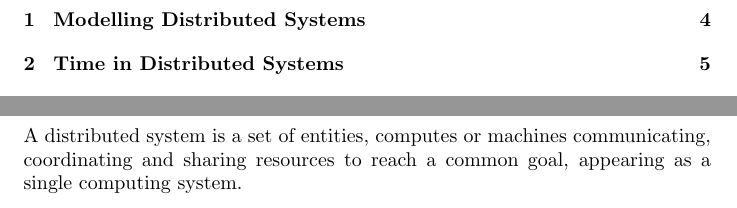
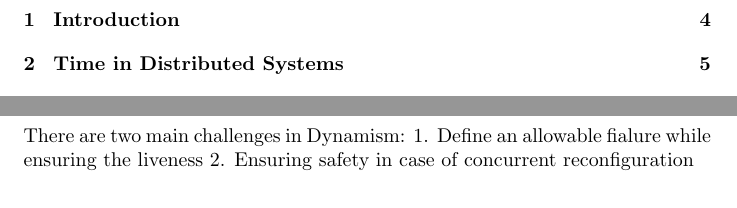
Before and after one commit to ashkanans/sapienza-10599896-dds-project, a LaTeX document (dds-project.tex): two parts of pages 2 and 4 of 26, joined at a grey line, cut at the place of the change. Compiled offline with pdfLaTeX.

Commit message:
Adds Introduction

```diff
--- a/dds-project.tex
+++ b/dds-project.tex
@@ -15,8 +15,10 @@
 
 	\newpage
 	\newpage
-	\section{Modelling Distributed Systems}
-	A distributed system is a set of entities, computes or machines communicating, coordinating and sharing resources to reach a common goal, appearing as a single computing system.
+	\section{Introduction}
+	There are two main challenges in Dynamism:
+	1. Define an allowable fialure while ensuring the liveness
+	2. Ensuring safety in case of concurrent reconfiguration
 
 	\newpage
 	\section{Time in Distributed Systems}
```
